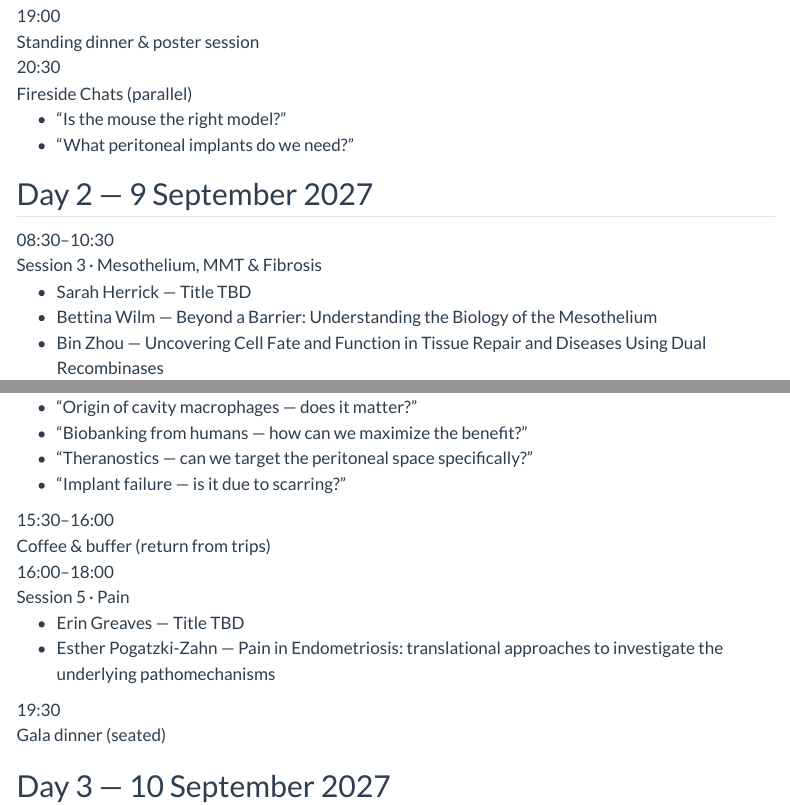
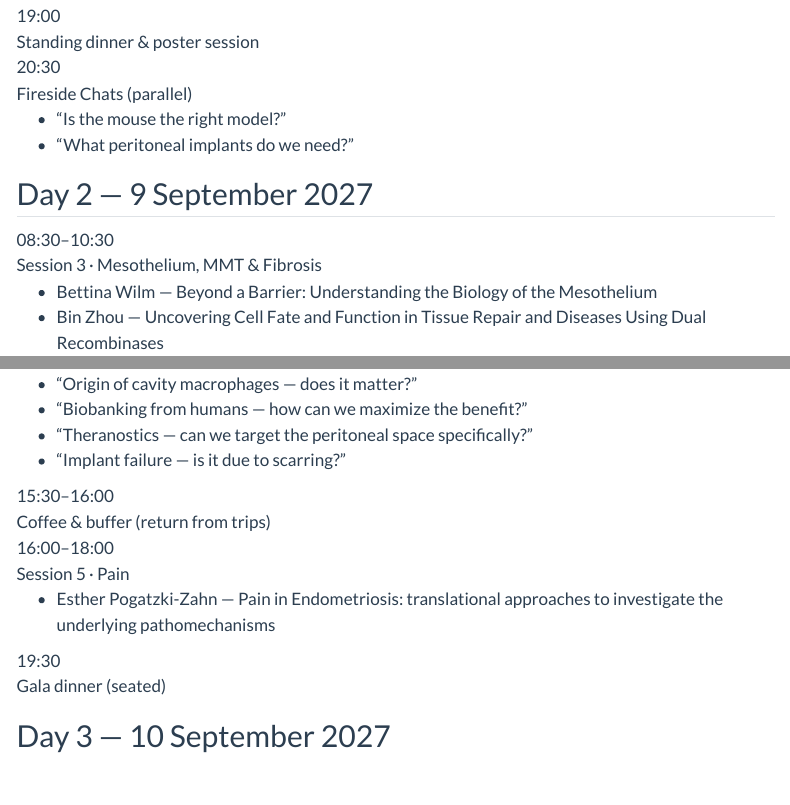
Before and after one commit to peritoneal-summit/website, a Quarto document (program.qmd): the page in a window 1100 px wide, from 910 px down, and a second part further down, joined at a grey line. Rendered offline with R 4.5, knitr and Pandoc in place of Quarto, with nearby package versions; menus at the side of the page are left out.

Commit message:
Program: drop Herrick and Greaves as speakers (session chairs, TBD)
Co-Authored-By: Claude Opus 5.5 <noreply@anthropic.com>

```diff
--- a/program.qmd
+++ b/program.qmd
@@ -26,12 +26,12 @@
 ## Day 2 — 9 September 2027
 
 ::: {.schedule}
-<div class="slot"><div class="time">08:30–10:30</div><div class="event"><span class="session-title">Session 3 · Mesothelium, MMT &amp; Fibrosis</span><ul class="talks"><li><span class="who">Sarah Herrick</span> — <span class="talk tbd">Title TBD</span></li><li><span class="who">Bettina Wilm</span> — <span class="talk">Beyond a Barrier: Understanding the Biology of the Mesothelium</span></li><li><span class="who">Bin Zhou</span> — <span class="talk">Uncovering Cell Fate and Function in Tissue Repair and Diseases Using Dual Recombinases</span></li></ul></div></div>
+<div class="slot"><div class="time">08:30–10:30</div><div class="event"><span class="session-title">Session 3 · Mesothelium, MMT &amp; Fibrosis</span><ul class="talks"><li><span class="who">Bettina Wilm</span> — <span class="talk">Beyond a Barrier: Understanding the Biology of the Mesothelium</span></li><li><span class="who">Bin Zhou</span> — <span class="talk">Uncovering Cell Fate and Function in Tissue Repair and Diseases Using Dual Recombinases</span></li></ul></div></div>
 <div class="slot"><div class="time">10:30–11:00</div><div class="event">Coffee</div></div>
 <div class="slot"><div class="time">11:00–12:30</div><div class="event"><span class="session-title">Session 4 · Peritoneal Niche &amp; Metabolism</span><ul class="talks"><li><span class="who">Steve Jenkins</span> — <span class="talk">The regulation and function of peritoneal macrophages in the post-inflammatory niche</span></li><li><span class="who">Honami Naora</span> — <span class="talk">Immune Cell Dynamics in the Omentum: Insights into Pre-Metastatic Niche Formation</span></li><li><span class="who">Carl Weidinger</span> — <span class="talk tbd">Title TBD</span></li></ul></div></div>
 <div class="slot feature"><div class="time">12:30–15:30</div><div class="event"><span class="session-title">Long lunch + Hikes &amp; Trips</span><br><span class="note">Optional small-group discussions; hike, Thunersee boat, or cable-car options so everyone can join one (boat and cable car at additional cost, paid on site)</span><ul class="sub"><li>"Origin of cavity macrophages — does it matter?"</li><li>"Biobanking from humans — how can we maximize the benefit?"</li><li>"Theranostics — can we target the peritoneal space specifically?"</li><li>"Implant failure — is it due to scarring?"</li></ul></div></div>
 <div class="slot"><div class="time">15:30–16:00</div><div class="event">Coffee &amp; buffer <span class="note">(return from trips)</span></div></div>
-<div class="slot"><div class="time">16:00–18:00</div><div class="event"><span class="session-title">Session 5 · Pain</span><ul class="talks"><li><span class="who">Erin Greaves</span> — <span class="talk tbd">Title TBD</span></li><li><span class="who">Esther Pogatzki-Zahn</span> — <span class="talk">Pain in Endometriosis: translational approaches to investigate the underlying pathomechanisms</span></li></ul></div></div>
+<div class="slot"><div class="time">16:00–18:00</div><div class="event"><span class="session-title">Session 5 · Pain</span><ul class="talks"><li><span class="who">Esther Pogatzki-Zahn</span> — <span class="talk">Pain in Endometriosis: translational approaches to investigate the underlying pathomechanisms</span></li></ul></div></div>
 <div class="slot feature"><div class="time">19:30</div><div class="event">Gala dinner <span class="note">(seated)</span></div></div>
 :::
 
```
